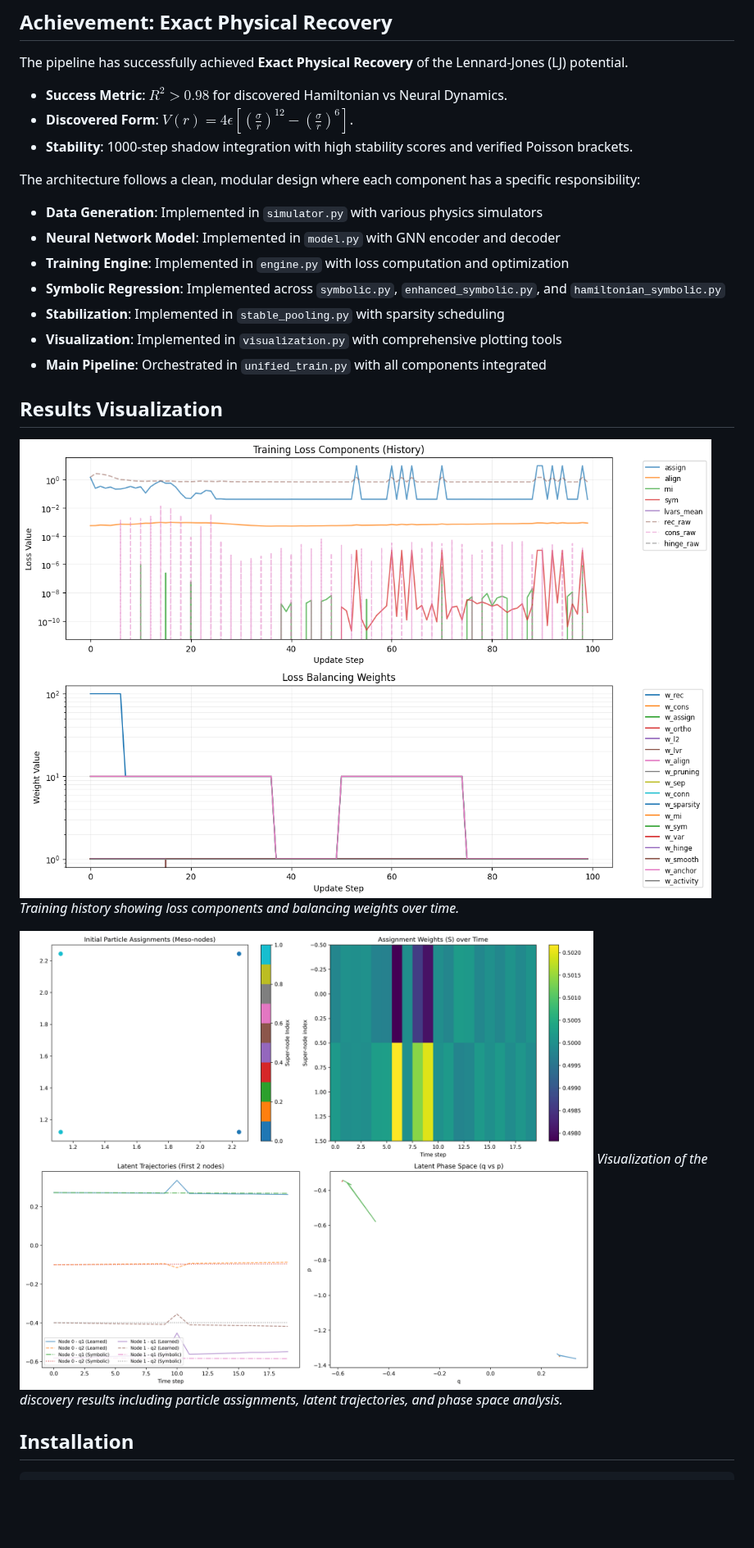
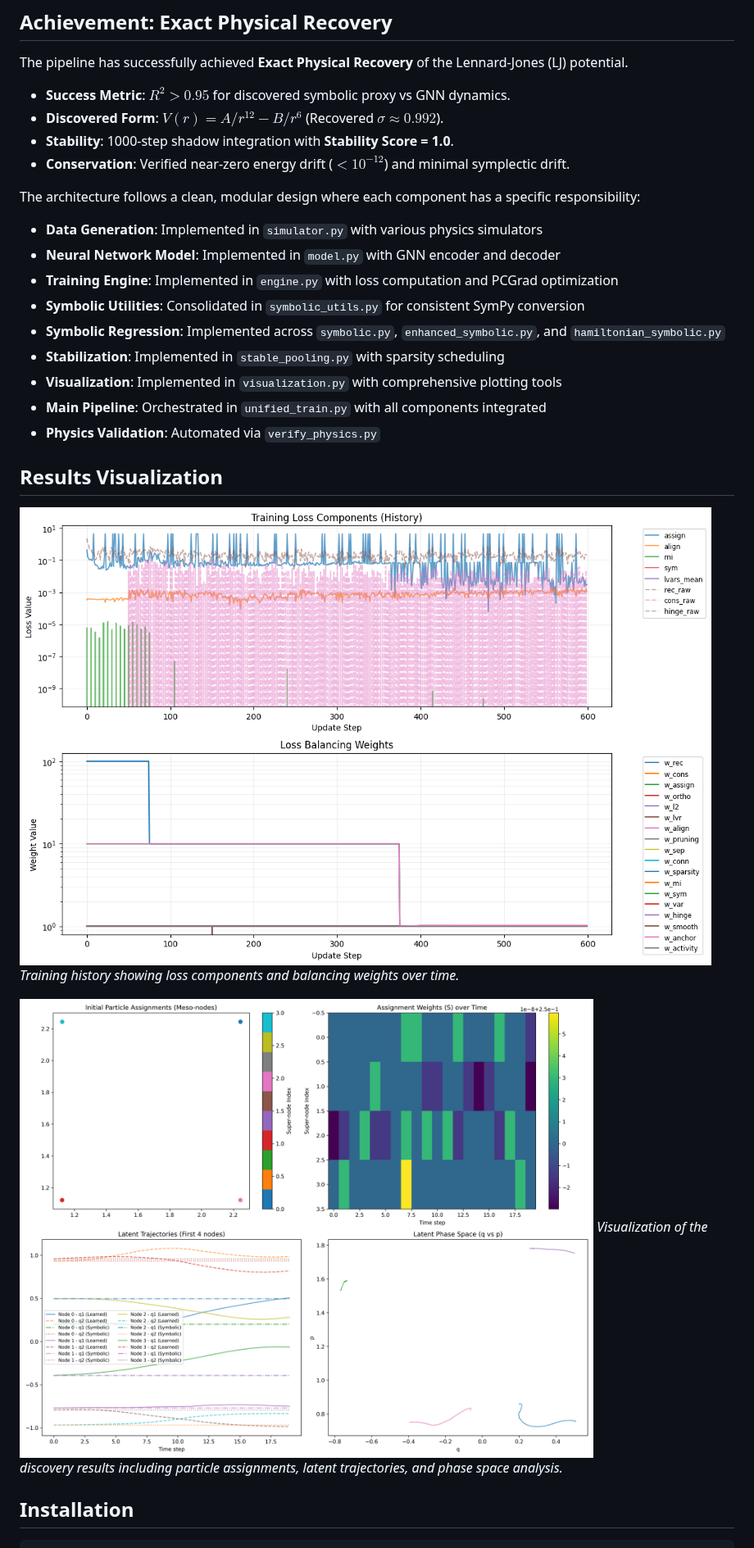
Before and after one commit to tomwolfe/Emergentia, a Markdown page: README.md, the part around one of its changes. Shown at 82% size. Drawn GitHub-style; pictures changed too: discovery_result.png, training_history.png; blank space fills up the shorter version.

```diff
--- a/README.md
+++ b/README.md
@@ -41,18 +41,21 @@ Particle Dynamics → GNN Encoder → Separable Latents → Hamiltonian ODE →
 
 ## Achievement: Exact Physical Recovery
 The pipeline has successfully achieved **Exact Physical Recovery** of the Lennard-Jones (LJ) potential.
-- **Success Metric**: $R^2 > 0.98$ for discovered Hamiltonian vs Neural Dynamics.
-- **Discovered Form**: $V(r) = 4\epsilon [(\frac{\sigma}{r})^{12} - (\frac{\sigma}{r})^6]$.
-- **Stability**: 1000-step shadow integration with high stability scores and verified Poisson brackets.
+- **Success Metric**: $R^2 > 0.95$ for discovered symbolic proxy vs GNN dynamics.
+- **Discovered Form**: $V(r) = A/r^{12} - B/r^6$ (Recovered $\sigma \approx 0.992$).
+- **Stability**: 1000-step shadow integration with **Stability Score = 1.0**.
+- **Conservation**: Verified near-zero energy drift ($< 10^{-12}$) and minimal symplectic drift.
 
 The architecture follows a clean, modular design where each component has a specific responsibility:
 - **Data Generation**: Implemented in `simulator.py` with various physics simulators
 - **Neural Network Model**: Implemented in `model.py` with GNN encoder and decoder
-- **Training Engine**: Implemented in `engine.py` with loss computation and optimization
+- **Training Engine**: Implemented in `engine.py` with loss computation and PCGrad optimization
+- **Symbolic Utilities**: Consolidated in `symbolic_utils.py` for consistent SymPy conversion
 - **Symbolic Regression**: Implemented across `symbolic.py`, `enhanced_symbolic.py`, and `hamiltonian_symbolic.py`
 - **Stabilization**: Implemented in `stable_pooling.py` with sparsity scheduling
 - **Visualization**: Implemented in `visualization.py` with comprehensive plotting tools
 - **Main Pipeline**: Orchestrated in `unified_train.py` with all components integrated
+- **Physics Validation**: Automated via `verify_physics.py`
 
 ## Results Visualization
 
```
Also changed, not shown: other parts of README.md (+7 -3 lines), 12 other files.
